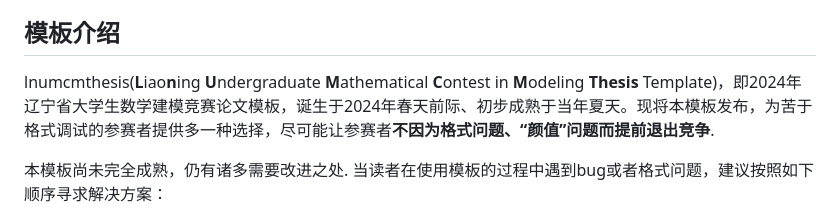
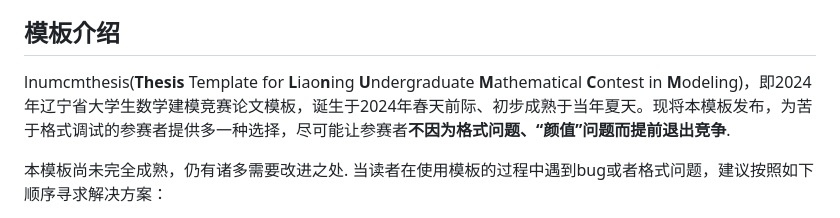
Before and after one commit to JohnsonLo00/lnumcmthesis, a Markdown page: README.md, the part around the change. Rendered like a GitHub page.

```diff
--- a/README.md
+++ b/README.md
@@ -15,7 +15,7 @@ lnumcmthesis
 
 ## 模板介绍
 
-lnumcmthesis(**L**iao**n**ing **U**ndergraduate **M**athematical **C**ontest in **M**odeling **Thesis** Template)，即2024年辽宁省大学生数学建模竞赛论文模板，诞生于2024年春天前际、初步成熟于当年夏天。现将本模板发布，为苦于格式调试的参赛者提供多一种选择，尽可能让参赛者**不因为格式问题、“颜值”问题而提前退出竞争**.
+lnumcmthesis(**Thesis** Template for **L**iao**n**ing **U**ndergraduate **M**athematical **C**ontest in **M**odeling)，即2024年辽宁省大学生数学建模竞赛论文模板，诞生于2024年春天前际、初步成熟于当年夏天。现将本模板发布，为苦于格式调试的参赛者提供多一种选择，尽可能让参赛者**不因为格式问题、“颜值”问题而提前退出竞争**.
 
 本模板尚未完全成熟，仍有诸多需要改进之处. 当读者在使用模板的过程中遇到bug或者格式问题，建议按照如下顺序寻求解决方案：
 
```
